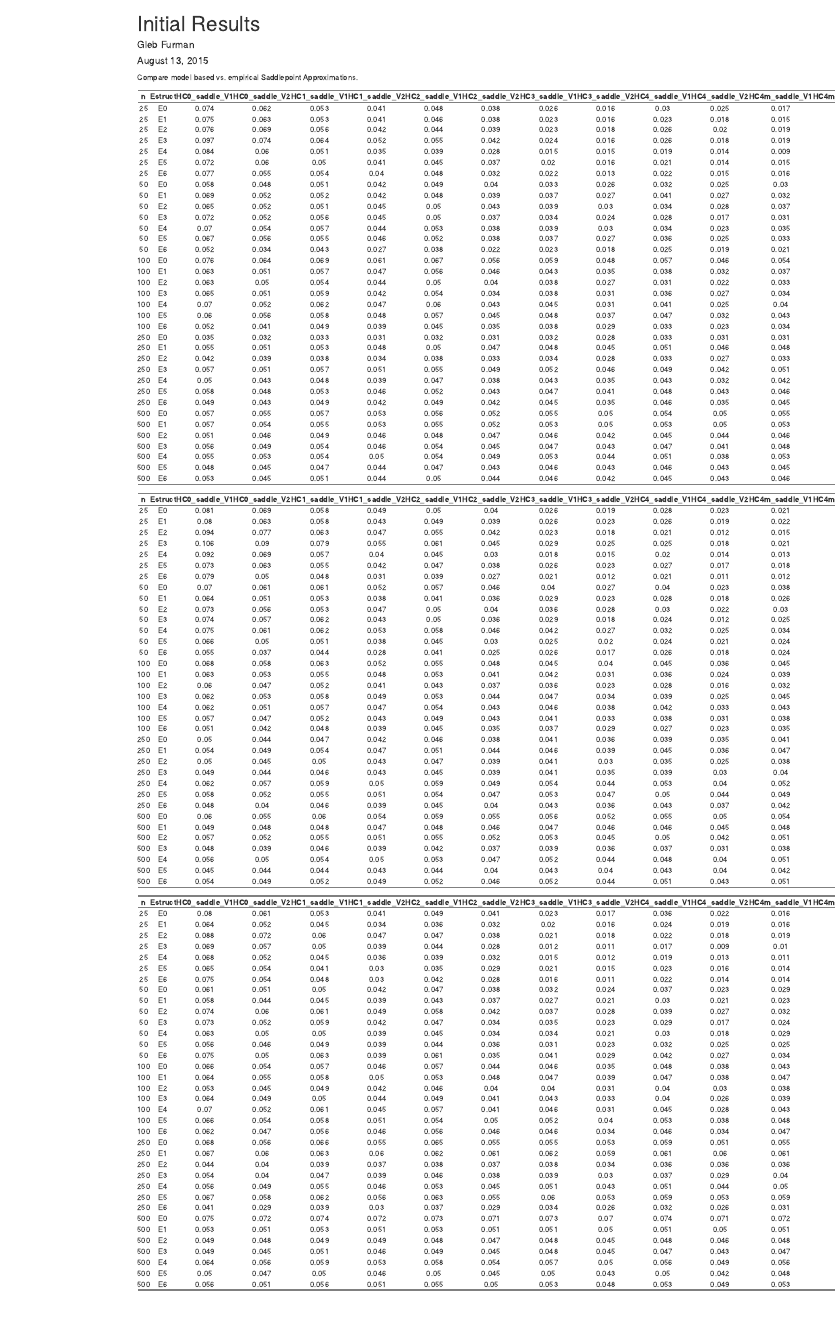
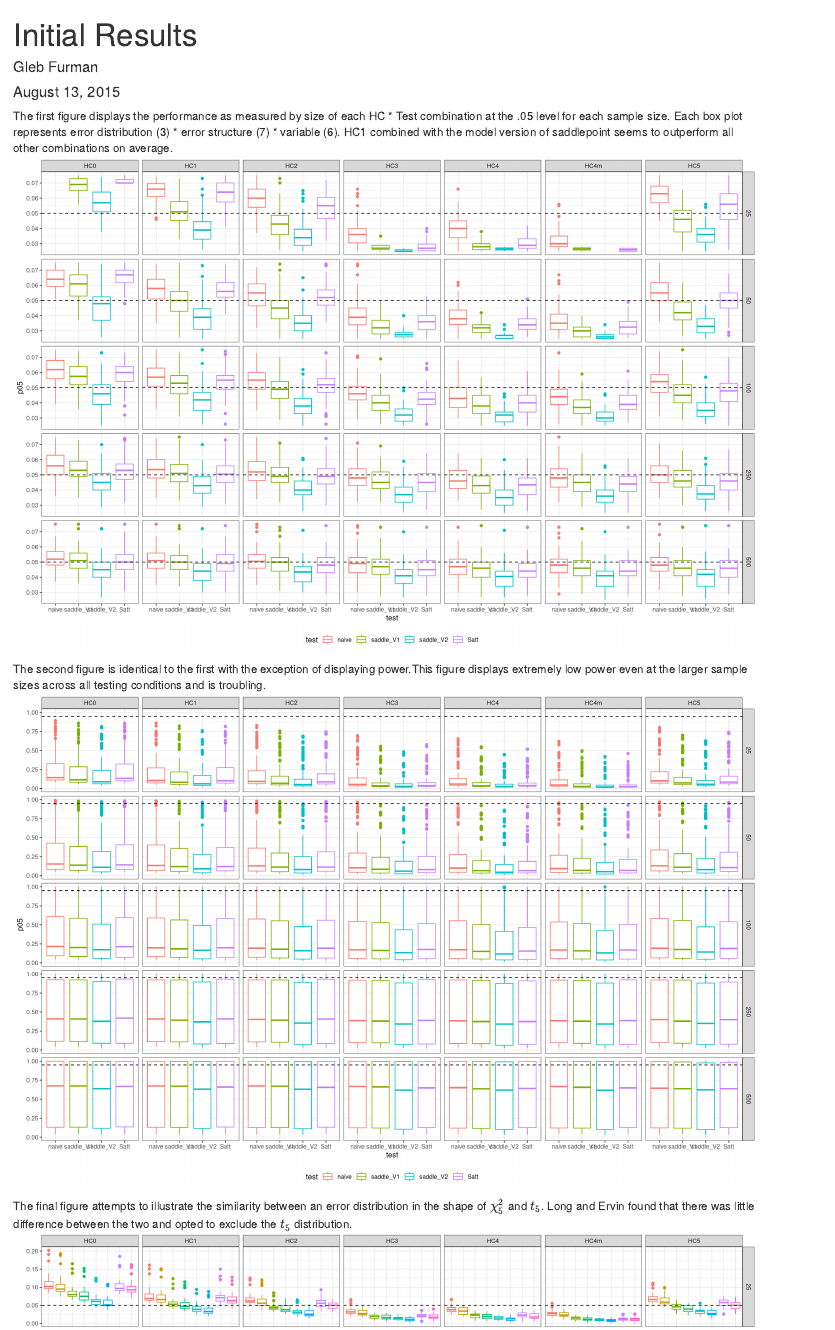
Before and after one commit to GlebFu/HetRobust, an R Markdown document (Results/Initial Results.Rmd): the page in a window 1100 px wide, from its top. Rendered offline with R 4.5, knitr and Pandoc, with nearby package versions.

Commit message:
Initial Results

````diff
--- a/Results/Initial Results.Rmd
+++ b/Results/Initial Results.Rmd
@@ -23,7 +22,5 @@ results <- rbind(read.csv("20150805A.csv"),
 
 ```
 
-Compare model based vs. empirical Saddlepoint Approximations.
-
-```{r, cache = F, echo = F, warning = F, results = "asis"}
-saddle <- filter(results, test == "saddle_V1" | test == "saddle_V2", criterion == "size") %>%
+The first figure displays the performance as measured by size of each HC * Test combination at the .05 level for each sample size. Each box plot represents error distribution (3) * error structure (7) * variable (6). HC1 combined with the model version of saddlepoint seems to outperform all other combinations on average.
+```{r, cache = T, echo = F, warning = F, results = "asis", fig.width = 15, fig.height = 10}
@@ -43,0 +31,6 @@ filter(saddle, Edist == "En", coef == "x1") %>%
+  select(n, Estruct, Edist, HC, coef, test, p05) %>%
+  ggplot(aes(y = p05,
+             x = test,
+             color = test)) +
+  geom_boxplot() +
+  facet_grid(n ~ HC) +
@@ -50,0 +44,34 @@ filter(saddle, Edist == "En", coef == "x2") %>%
+The second figure is identical to the first with the exception of displaying power.This figure displays extremely low power even at the larger sample sizes across all testing conditions and is troubling.
+```{r, cache = T, echo = F, warning = F, results = "asis", fig.width = 15, fig.height = 10}
+
+filter(results, criterion == "power") %>%
+  select(n, Estruct, Edist, HC, coef, test, p05) %>%
+  ggplot(aes(y = p05,
+             x = test,
+             color = test)) +
+  geom_boxplot() +
+  facet_grid(n ~ HC) +
+  geom_hline(aes(yintercept = .95), linetype = "dashed") +
+  theme_bw() + theme(legend.position = "bottom")
+
+
+```
+
+
+
+The final figure attempts to illustrate the similarity between an error distribution in the shape of $\chi_5^2$ and $t_5$. Long and Ervin found that there was little difference between the two and opted to exclude the $t_5$ distribution.
+```{r, cache = T, echo = F, warning = F, results = "asis", fig.width = 15, fig.height = 10}
+
+filter(results, criterion == "size", Edist != "En") %>%
+  select(n, Estruct, Edist, HC, coef, test, p05) %>%
+  mutate(test_Edist = paste(test, Edist)) %>%
+  ggplot(aes(y = p05,
+             x = test_Edist,
+             color = test_Edist)) +
+  geom_boxplot() +
+  facet_grid(n ~ HC) +
+  geom_hline(aes(yintercept = .05), linetype = "dashed") +
+  theme_bw() + theme(legend.position = "bottom")
+
+
+```
````
Also changed, not shown: Results/Initial_Results.html, Results/Initial_Results_files/figure-html/unnamed-chunk-2-1.png (added), Results/Initial_Results_files/figure-html/unnamed-chunk-3-1.png (added), Results/Initial_Results_files/figure-html/unnamed-chunk-4-1.png (added), Results/Initial_Results_files/figure-html/unnamed-chunk-4-2.png (added), Results/Initial_Results_files/figure-html/unnamed-chunk-5-1.png (added), Results/edgeKC simulations 08-19-15.Rdata (added), Results/Initial Results.Rmd (23 more changed lines), 13 other files.
